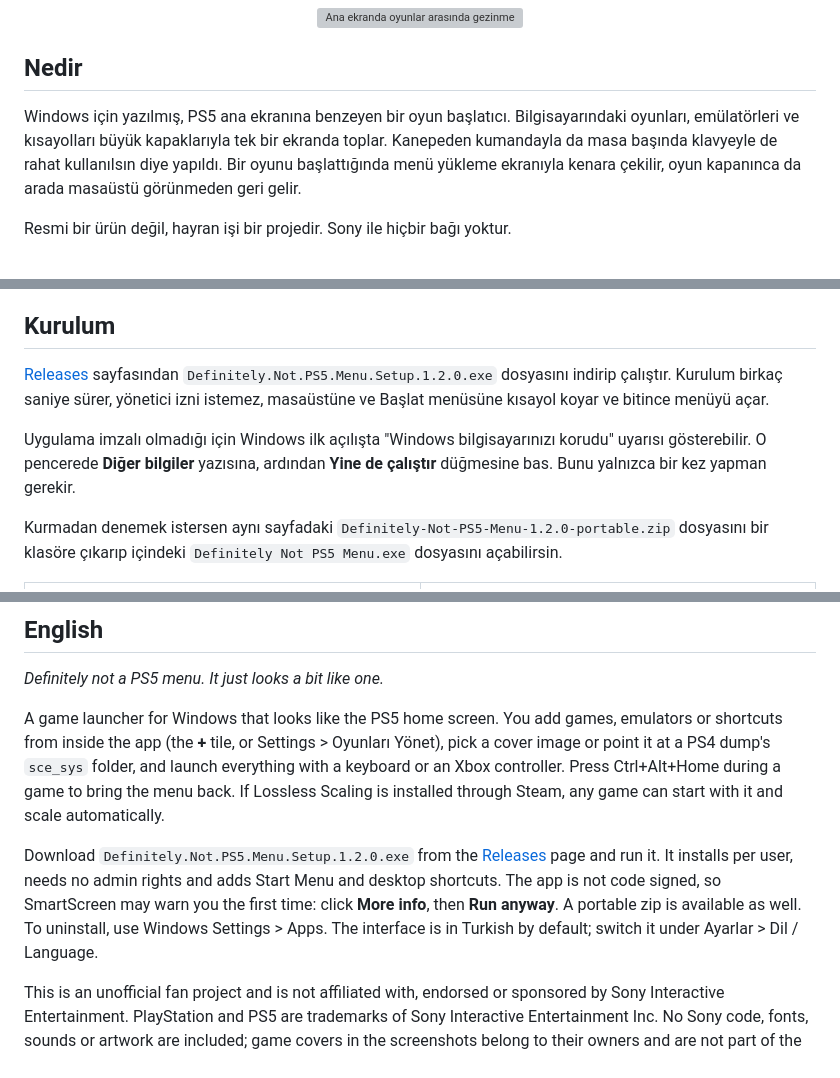
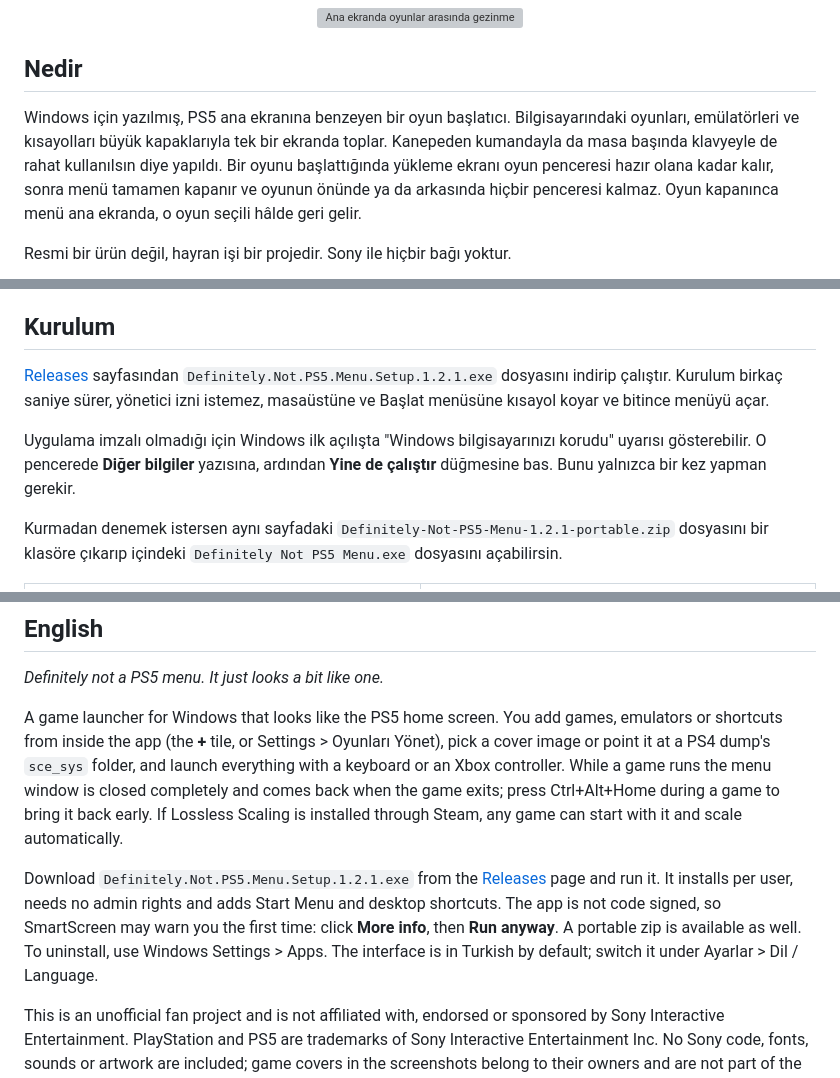
Before and after one commit to kutaykilicai/definitely-not-a-console, a Markdown page: README.md, 3 parts joined by grey strips. Drawn GitHub-style; grey boxes are pictures that could not be loaded.

Commit message:
README: 1.2.1, oyun sırasında menünün kapanması ve Lossless Scaling akışı

```diff
--- a/README.md
+++ b/README.md
@@ -17,7 +17,7 @@
 
 ## Nedir
 
-Windows için yazılmış, PS5 ana ekranına benzeyen bir oyun başlatıcı. Bilgisayarındaki oyunları, emülatörleri ve kısayolları büyük kapaklarıyla tek bir ekranda toplar. Kanepeden kumandayla da masa başında klavyeyle de rahat kullanılsın diye yapıldı. Bir oyunu başlattığında menü yükleme ekranıyla kenara çekilir, oyun kapanınca da arada masaüstü görünmeden geri gelir.
+Windows için yazılmış, PS5 ana ekranına benzeyen bir oyun başlatıcı. Bilgisayarındaki oyunları, emülatörleri ve kısayolları büyük kapaklarıyla tek bir ekranda toplar. Kanepeden kumandayla da masa başında klavyeyle de rahat kullanılsın diye yapıldı. Bir oyunu başlattığında yükleme ekranı oyun penceresi hazır olana kadar kalır, sonra menü tamamen kapanır ve oyunun önünde ya da arkasında hiçbir penceresi kalmaz. Oyun kapanınca menü ana ekranda, o oyun seçili hâlde geri gelir.
 
 Resmi bir ürün değil, hayran işi bir projedir. Sony ile hiçbir bağı yoktur.
 
@@ -33,11 +33,11 @@ Resmi bir ürün değil, hayran işi bir projedir. Sony ile hiçbir bağı yoktu
 
 ## Kurulum
 
-[Releases](https://github.com/kutaykilicai/definitely-not-ps5-menu/releases/latest) sayfasından `Definitely.Not.PS5.Menu.Setup.1.2.0.exe` dosyasını indirip çalıştır. Kurulum birkaç saniye sürer, yönetici izni istemez, masaüstüne ve Başlat menüsüne kısayol koyar ve bitince menüyü açar.
+[Releases](https://github.com/kutaykilicai/definitely-not-ps5-menu/releases/latest) sayfasından `Definitely.Not.PS5.Menu.Setup.1.2.1.exe` dosyasını indirip çalıştır. Kurulum birkaç saniye sürer, yönetici izni istemez, masaüstüne ve Başlat menüsüne kısayol koyar ve bitince menüyü açar.
 
 Uygulama imzalı olmadığı için Windows ilk açılışta "Windows bilgisayarınızı korudu" uyarısı gösterebilir. O pencerede **Diğer bilgiler** yazısına, ardından **Yine de çalıştır** düğmesine bas. Bunu yalnızca bir kez yapman gerekir.
 
-Kurmadan denemek istersen aynı sayfadaki `Definitely-Not-PS5-Menu-1.2.0-portable.zip` dosyasını bir klasöre çıkarıp içindeki `Definitely Not PS5 Menu.exe` dosyasını açabilirsin.
+Kurmadan denemek istersen aynı sayfadaki `Definitely-Not-PS5-Menu-1.2.1-portable.zip` dosyasını bir klasöre çıkarıp içindeki `Definitely Not PS5 Menu.exe` dosyasını açabilirsin.
 
 <table>
 <tr>
@@ -127,8 +127,8 @@ Bu proje resmi değildir; Sony Interactive Entertainment ile bağlantısı yoktu
 
 *Definitely not a PS5 menu. It just looks a bit like one.*
 
-A game launcher for Windows that looks like the PS5 home screen. You add games, emulators or shortcuts from inside the app (the **+** tile, or Settings > Oyunları Yönet), pick a cover image or point it at a PS4 dump's `sce_sys` folder, and launch everything with a keyboard or an Xbox controller. Press Ctrl+Alt+Home during a game to bring the menu back. If Lossless Scaling is installed through Steam, any game can start with it and scale automatically.
+A game launcher for Windows that looks like the PS5 home screen. You add games, emulators or shortcuts from inside the app (the **+** tile, or Settings > Oyunları Yönet), pick a cover image or point it at a PS4 dump's `sce_sys` folder, and launch everything with a keyboard or an Xbox controller. While a game runs the menu window is closed completely and comes back when the game exits; press Ctrl+Alt+Home during a game to bring it back early. If Lossless Scaling is installed through Steam, any game can start with it and scale automatically.
 
-Download `Definitely.Not.PS5.Menu.Setup.1.2.0.exe` from the [Releases](https://github.com/kutaykilicai/definitely-not-ps5-menu/releases/latest) page and run it. It installs per user, needs no admin rights and adds Start Menu and desktop shortcuts. The app is not code signed, so SmartScreen may warn you the first time: click **More info**, then **Run anyway**. A portable zip is available as well. To uninstall, use Windows Settings > Apps. The interface is in Turkish by default; switch it under Ayarlar > Dil / Language.
+Download `Definitely.Not.PS5.Menu.Setup.1.2.1.exe` from the [Releases](https://github.com/kutaykilicai/definitely-not-ps5-menu/releases/latest) page and run it. It installs per user, needs no admin rights and adds Start Menu and desktop shortcuts. The app is not code signed, so SmartScreen may warn you the first time: click **More info**, then **Run anyway**. A portable zip is available as well. To uninstall, use Windows Settings > Apps. The interface is in Turkish by default; switch it under Ayarlar > Dil / Language.
 
 This is an unofficial fan project and is not affiliated with, endorsed or sponsored by Sony Interactive Entertainment. PlayStation and PS5 are trademarks of Sony Interactive Entertainment Inc. No Sony code, fonts, sounds or artwork are included; game covers in the screenshots belong to their owners and are not part of the repository or the installer. MIT License, Copyright (c) 2026 Kutay Kılıç.
```
Also changed, not shown: other parts of README.md (+1 -1 lines).
